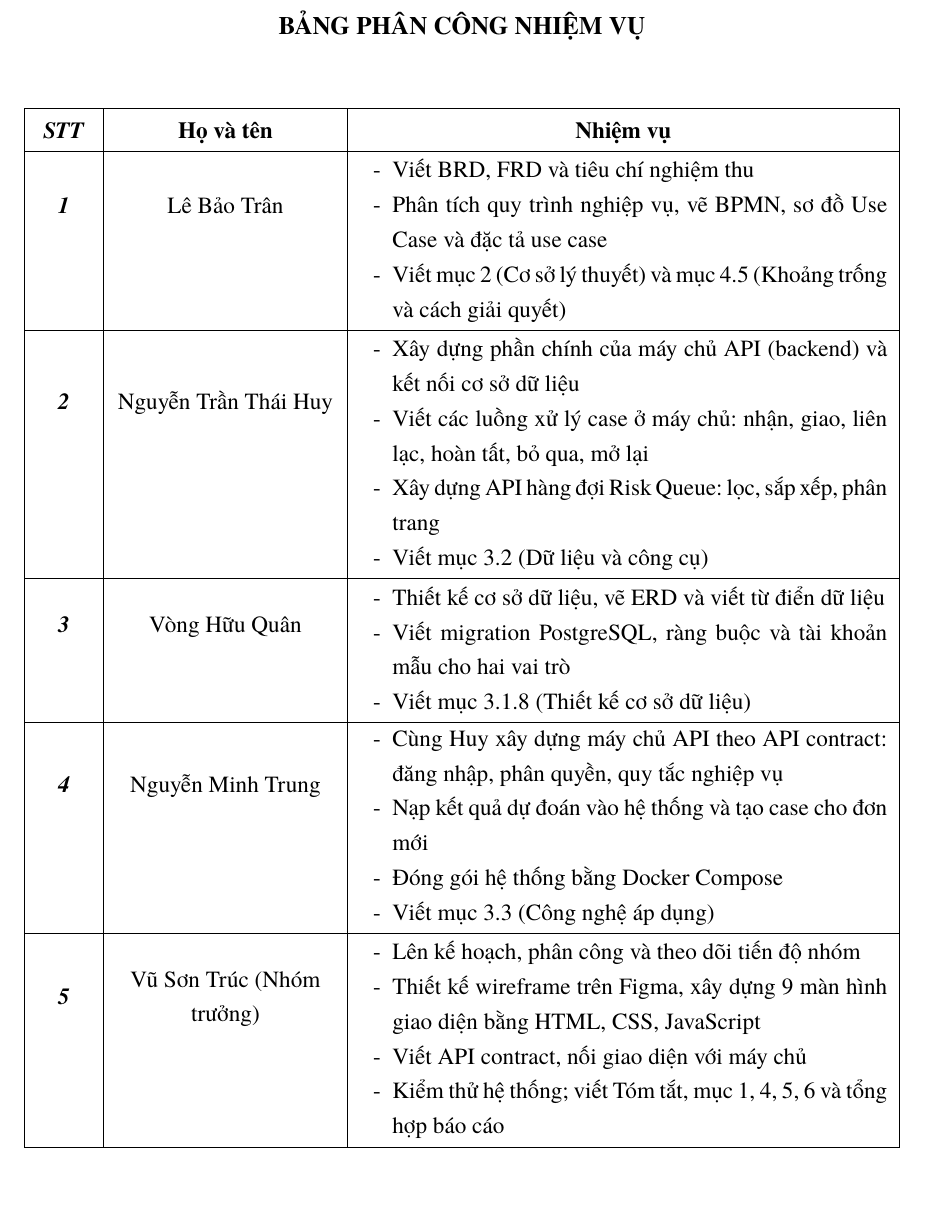
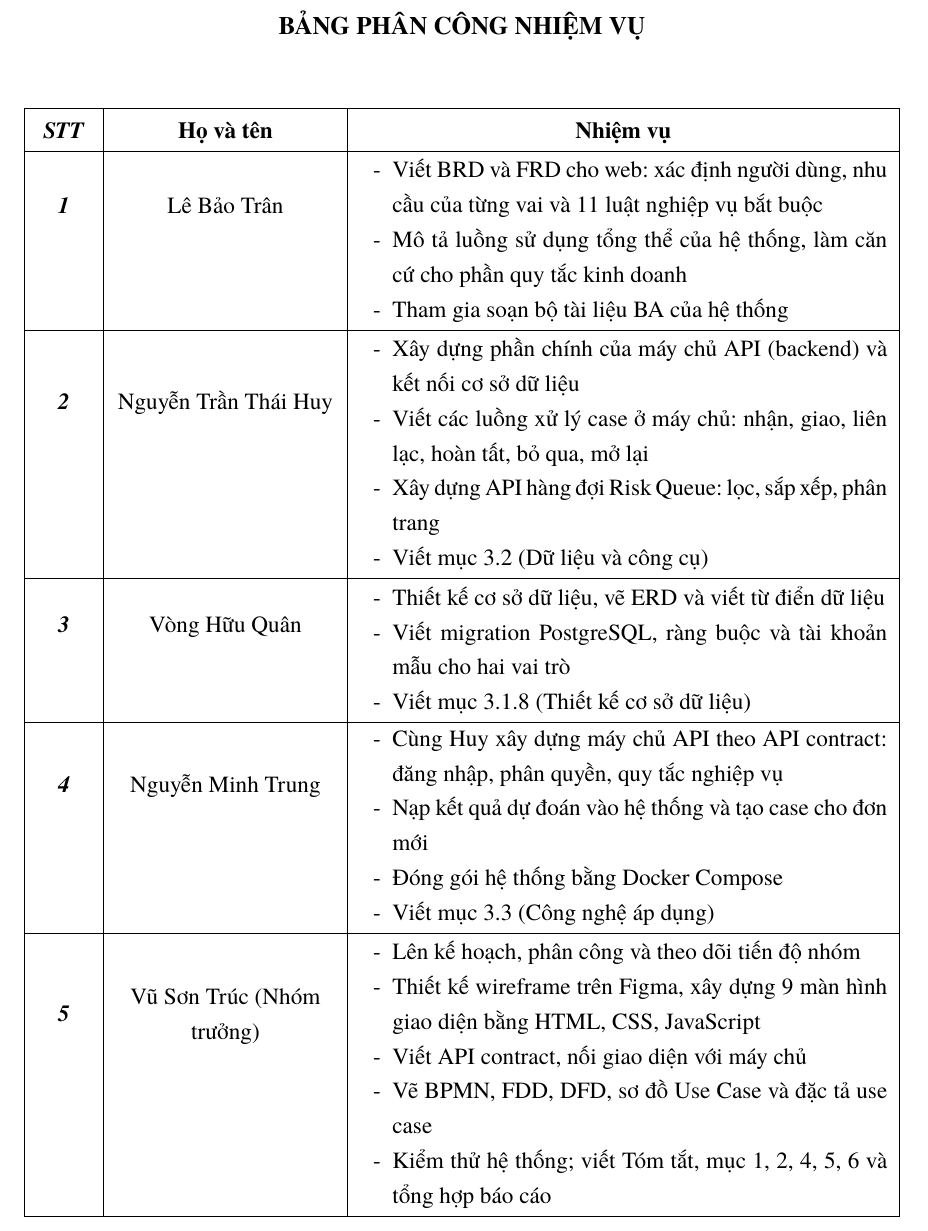
Before and after one commit to UEL-WEB-ML/Hidden-Dissatisfaction, a LaTeX document (web/BaoCao_LaTeX/main.tex, which reads web/BaoCao_LaTeX/thanh-vien.tex): part of page 3 of 70, cut so that both start at the same text, the shorter picture padded with empty space. Compiled offline with XeLaTeX.

Commit message:
docs(web): align task split with verified contributions
Decision: credit Tran with the web BRD/FRD and business rules, move diagram and section 2 work to Truc, keep Huy and Trung on shared backend
Rejected: crediting Huy with the BA document set (he only merged it)
Reversible: true
Oracle: manual (xelatex build 70 pages, 0 errors; tasks checked against git history)

```diff
--- a/web/BaoCao_LaTeX/thanh-vien.tex
+++ b/web/BaoCao_LaTeX/thanh-vien.tex
@@ -63,9 +63,9 @@
 \textbf{\textit{STT}} & \textbf{Họ và tên} & \multicolumn{1}{c|}{\textbf{Nhiệm vụ}} \\
 \hline
 \textbf{\textit{1}} & Lê Bảo Trân & \nhiemvu{
-  \item Viết BRD, FRD và tiêu chí nghiệm thu
-  \item Phân tích quy trình nghiệp vụ, vẽ BPMN, sơ đồ Use Case và đặc tả use case
-  \item Viết mục 2 (Cơ sở lý thuyết) và mục 4.5 (Khoảng trống và cách giải quyết)
+  \item Viết BRD và FRD cho web: xác định người dùng, nhu cầu của từng vai và 11 luật nghiệp vụ bắt buộc
+  \item Mô tả luồng sử dụng tổng thể của hệ thống, làm căn cứ cho phần quy tắc kinh doanh
+  \item Tham gia soạn bộ tài liệu BA của hệ thống
 } \\ \hline
 \textbf{\textit{2}} & Nguyễn Trần Thái Huy & \nhiemvu{
   \item Xây dựng phần chính của máy chủ API (backend) và kết nối cơ sở dữ liệu
@@ -92,7 +92,8 @@
   \item Lên kế hoạch, phân công và theo dõi tiến độ nhóm
   \item Thiết kế wireframe trên Figma, xây dựng 9 màn hình giao diện bằng HTML, CSS, JavaScript
   \item Viết API contract, nối giao diện với máy chủ
-  \item Kiểm thử hệ thống; viết Tóm tắt, mục 1, 4, 5, 6 và tổng hợp báo cáo
+  \item Vẽ BPMN, FDD, DFD, sơ đồ Use Case và đặc tả use case
+  \item Kiểm thử hệ thống; viết Tóm tắt, mục 1, 2, 4, 5, 6 và tổng hợp báo cáo
 } \\ \hline
 \end{tabular}
 \end{center}
```
